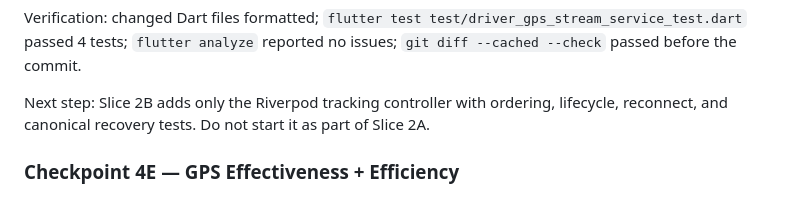
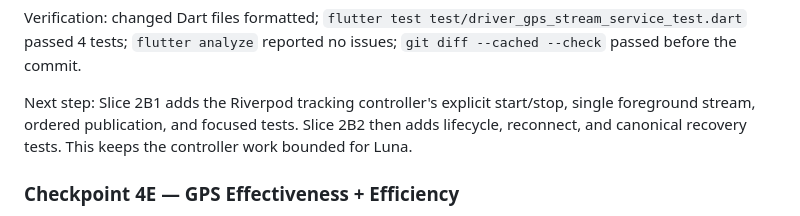
Before and after one commit to Omar59687/RideX, a Markdown page: Plan.md, the part around the change. GitHub-like rendering.

Commit message:
docs: clarify 4D slice 2B handoff

```diff
--- a/Plan.md
+++ b/Plan.md
@@ -726,9 +726,10 @@ Verification: changed Dart files formatted; `flutter test
 test/driver_gps_stream_service_test.dart` passed 4 tests; `flutter analyze`
 reported no issues; `git diff --cached --check` passed before the commit.
 
-Next step: Slice 2B adds only the Riverpod tracking controller with ordering,
-lifecycle, reconnect, and canonical recovery tests. Do not start it as part of
-Slice 2A.
+Next step: Slice 2B1 adds the Riverpod tracking controller's explicit start/stop,
+single foreground stream, ordered publication, and focused tests. Slice 2B2
+then adds lifecycle, reconnect, and canonical recovery tests. This keeps the
+controller work bounded for Luna.
 
 ### Checkpoint 4E — GPS Effectiveness + Efficiency
 
```
Also changed, not shown: 2 other files.
